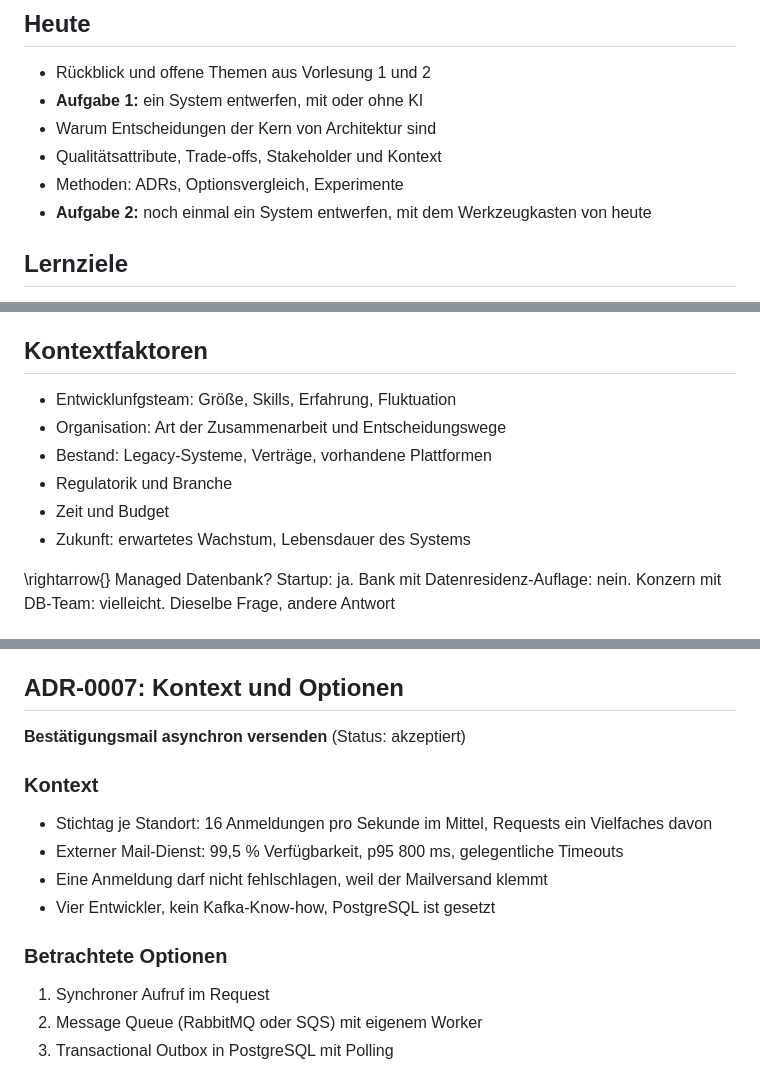
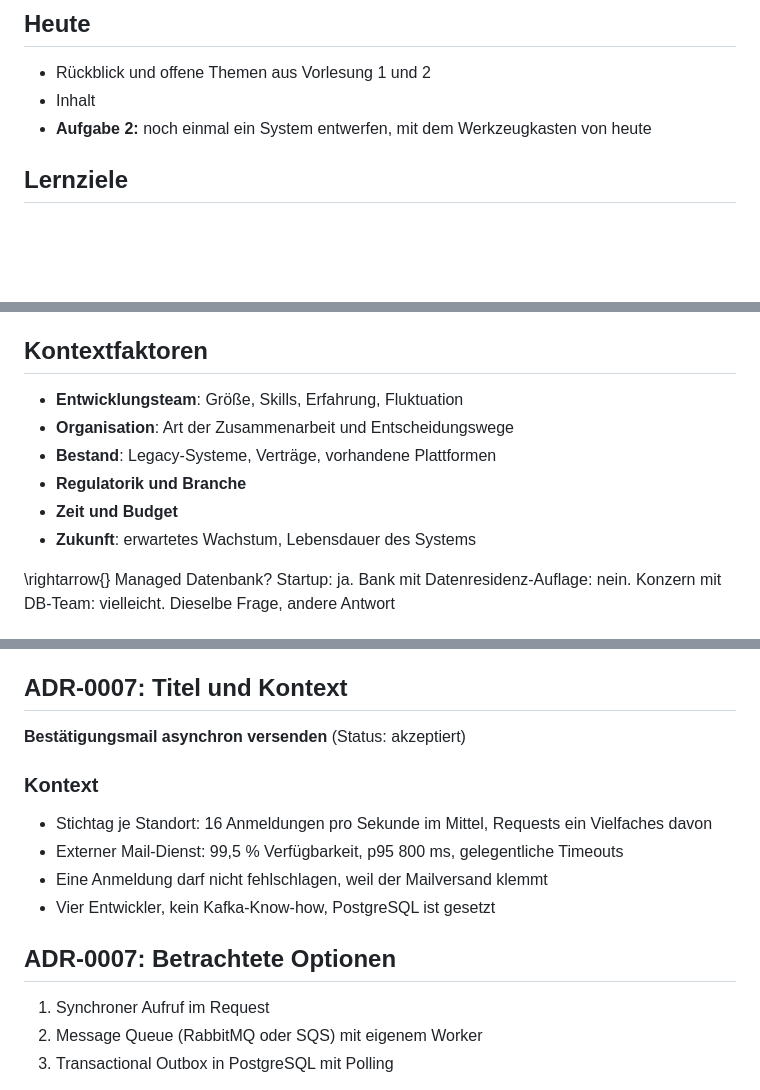
Before and after one commit to dhbw-ka-scalable-systems/lecture, a Markdown page: Material/Slides/03_Technische_Entscheidungsfindung.md, 3 parts joined by grey strips. Drawn GitHub-style; blank space fills up the shorter version.

```diff
--- a/Material/Slides/03_Technische_Entscheidungsfindung.md
+++ b/Material/Slides/03_Technische_Entscheidungsfindung.md
@@ -20,10 +20,7 @@ section-titles: true
 ## Heute
 
 - Rückblick und offene Themen aus Vorlesung 1 und 2
-- **Aufgabe 1:** ein System entwerfen, mit oder ohne KI
-- Warum Entscheidungen der Kern von Architektur sind
-- Qualitätsattribute, Trade-offs, Stakeholder und Kontext
-- Methoden: ADRs, Optionsvergleich, Experimente
+- Inhalt
 - **Aufgabe 2:** noch einmal ein System entwerfen, mit dem Werkzeugkasten von heute
 
 ## Lernziele
@@ -272,12 +275,12 @@ Automatisierte Prüfung von Architektureigenschaften, z. B.
 
 ## Kontextfaktoren
 
-- Entwicklunfgsteam: Größe, Skills, Erfahrung, Fluktuation
-- Organisation: Art der Zusammenarbeit und Entscheidungswege
-- Bestand: Legacy-Systeme, Verträge, vorhandene Plattformen
-- Regulatorik und Branche
-- Zeit und Budget
-- Zukunft: erwartetes Wachstum, Lebensdauer des Systems
+- **Entwicklungsteam**: Größe, Skills, Erfahrung, Fluktuation
+- **Organisation**: Art der Zusammenarbeit und Entscheidungswege
+- **Bestand**: Legacy-Systeme, Verträge, vorhandene Plattformen
+- **Regulatorik und Branche**
+- **Zeit und Budget**
+- **Zukunft**: erwartetes Wachstum, Lebensdauer des Systems
 
 \rightarrow{} Managed Datenbank? Startup: ja. Bank mit Datenresidenz-Auflage: nein. Konzern mit DB-Team: vielleicht. Dieselbe Frage, andere Antwort
 
@@ -339,7 +342,7 @@ Größenordnungen über drei Jahre, eine mittlere Postgres-Instanz
 - **Entscheidung:** was wir tun und warum genau das
 - **Konsequenzen:** positiv, negativ, offene Punkte, wann wir neu schauen
 
-## ADR-0007: Kontext und Optionen
+## ADR-0007: Titel und Kontext
 
 **Bestätigungsmail asynchron versenden** (Status: akzeptiert)
 
@@ -350,7 +353,7 @@ Größenordnungen über drei Jahre, eine mittlere Postgres-Instanz
 - Eine Anmeldung darf nicht fehlschlagen, weil der Mailversand klemmt
 - Vier Entwickler, kein Kafka-Know-how, PostgreSQL ist gesetzt
 
-### Betrachtete Optionen
+## ADR-0007: Betrachtete Optionen
 
 1. Synchroner Aufruf im Request
 2. Message Queue (RabbitMQ oder SQS) mit eigenem Worker
```
Also changed, not shown: other parts of Material/Slides/03_Technische_Entscheidungsfindung.md (+39 -35 lines).
